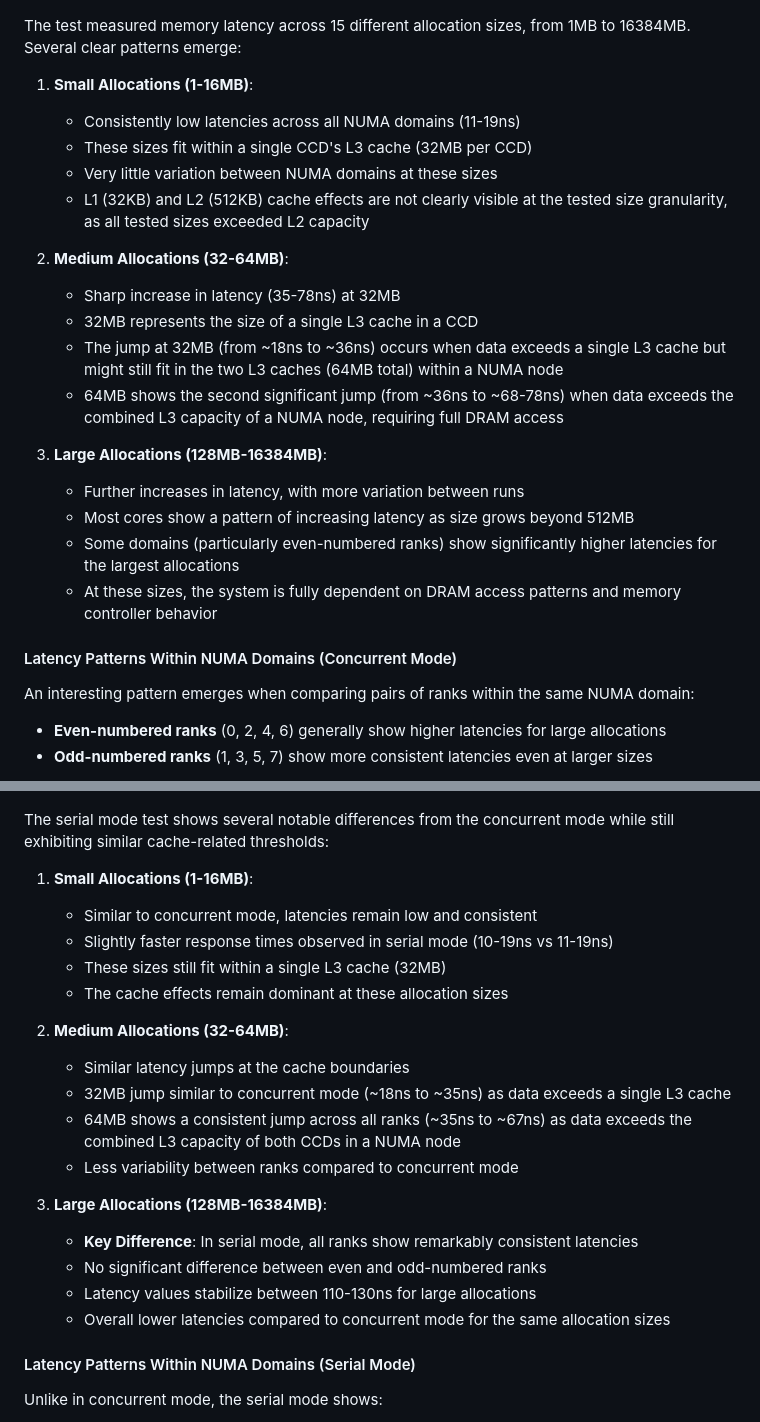
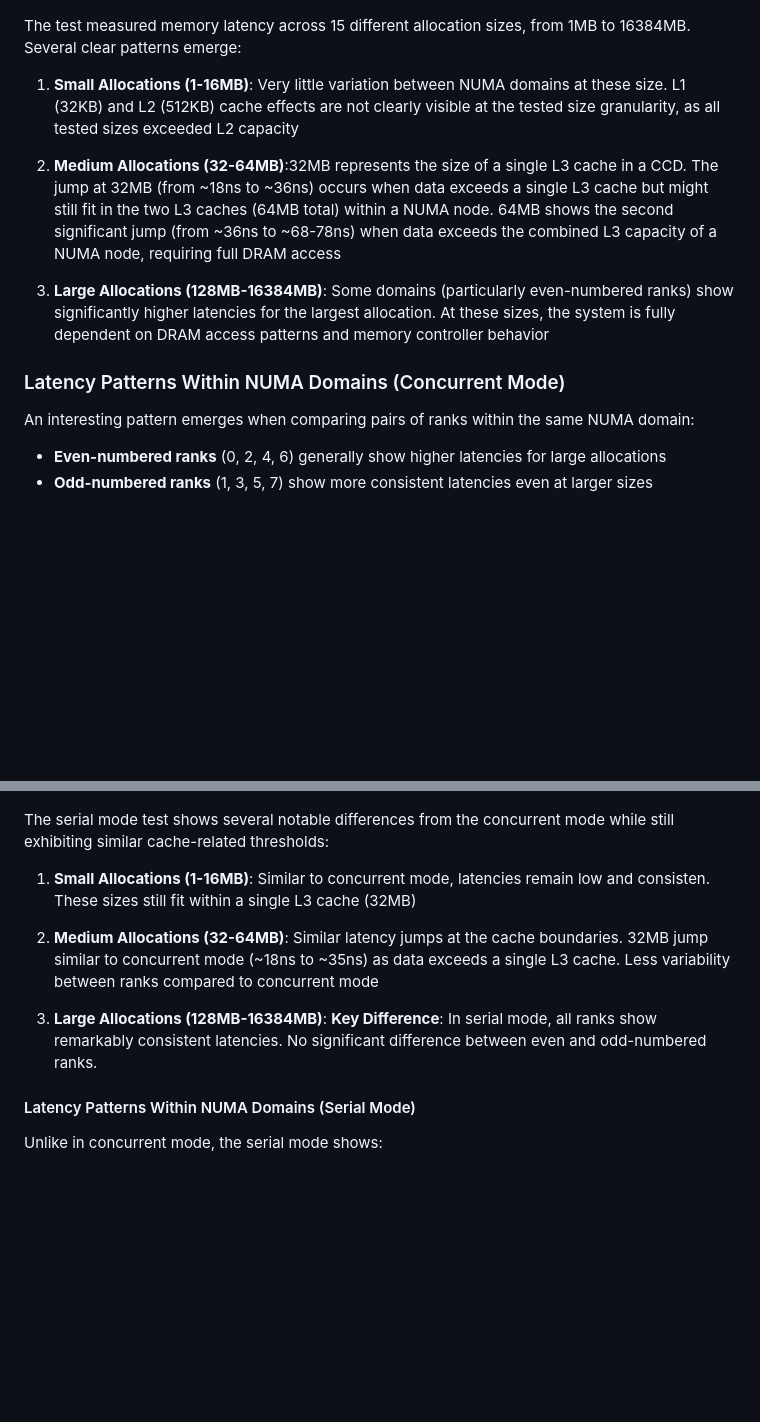
Before and after one commit to PourroyJean/HPC_Playground, a Markdown page: Binding_experimentations/experimentation.md, 2 parts joined by grey strips. Rendered like a GitHub page; blank space fills up the shorter version.

```diff
--- a/Binding_experimentations/experimentation.md
+++ b/Binding_experimentations/experimentation.md
@@ -92,25 +92,13 @@ Here's the output from the concurrent execution mode:
 
 The test measured memory latency across 15 different allocation sizes, from 1MB to 16384MB. Several clear patterns emerge:
 
-1. **Small Allocations (1-16MB)**:
-   - Consistently low latencies across all NUMA domains (11-19ns)
-   - These sizes fit within a single CCD's L3 cache (32MB per CCD)
-   - Very little variation between NUMA domains at these sizes
-   - L1 (32KB) and L2 (512KB) cache effects are not clearly visible at the tested size granularity, as all tested sizes exceeded L2 capacity
+1. **Small Allocations (1-16MB)**: Very little variation between NUMA domains at these size. L1 (32KB) and L2 (512KB) cache effects are not clearly visible at the tested size granularity, as all tested sizes exceeded L2 capacity
 
-2. **Medium Allocations (32-64MB)**:
-   - Sharp increase in latency (35-78ns) at 32MB
-   - 32MB represents the size of a single L3 cache in a CCD
-   - The jump at 32MB (from ~18ns to ~36ns) occurs when data exceeds a single L3 cache but might still fit in the two L3 caches (64MB total) within a NUMA node
-   - 64MB shows the second significant jump (from ~36ns to ~68-78ns) when data exceeds the combined L3 capacity of a NUMA node, requiring full DRAM access
+2. **Medium Allocations (32-64MB)**:32MB represents the size of a single L3 cache in a CCD. The jump at 32MB (from ~18ns to ~36ns) occurs when data exceeds a single L3 cache but might still fit in the two L3 caches (64MB total) within a NUMA node. 64MB shows the second significant jump (from ~36ns to ~68-78ns) when data exceeds the combined L3 capacity of a NUMA node, requiring full DRAM access
 
-3. **Large Allocations (128MB-16384MB)**:
-   - Further increases in latency, with more variation between runs
-   - Most cores show a pattern of increasing latency as size grows beyond 512MB
-   - Some domains (particularly even-numbered ranks) show significantly higher latencies for the largest allocations
-   - At these sizes, the system is fully dependent on DRAM access patterns and memory controller behavior
+3. **Large Allocations (128MB-16384MB)**: Some domains (particularly even-numbered ranks) show significantly higher latencies for the largest allocation. At these sizes, the system is fully dependent on DRAM access patterns and memory controller behavior
 
-#### Latency Patterns Within NUMA Domains (Concurrent Mode)
+### Latency Patterns Within NUMA Domains (Concurrent Mode)
 
 An interesting pattern emerges when comparing pairs of ranks within the same NUMA domain:
 
@@ -176,23 +164,10 @@ Here's the output from the serial execution mode:
 
 The serial mode test shows several notable differences from the concurrent mode while still exhibiting similar cache-related thresholds:
 
-1. **Small Allocations (1-16MB)**:
-   - Similar to concurrent mode, latencies remain low and consistent
-   - Slightly faster response times observed in serial mode (10-19ns vs 11-19ns)
-   - These sizes still fit within a single L3 cache (32MB)
-   - The cache effects remain dominant at these allocation sizes
+1. **Small Allocations (1-16MB)**: Similar to concurrent mode, latencies remain low and consisten. These sizes still fit within a single L3 cache (32MB)
+2. **Medium Allocations (32-64MB)**: Similar latency jumps at the cache boundaries. 32MB jump similar to concurrent mode (~18ns to ~35ns) as data exceeds a single L3 cache. Less variability between ranks compared to concurrent mode
 
-2. **Medium Allocations (32-64MB)**:
-   - Similar latency jumps at the cache boundaries
-   - 32MB jump similar to concurrent mode (~18ns to ~35ns) as data exceeds a single L3 cache
-   - 64MB shows a consistent jump across all ranks (~35ns to ~67ns) as data exceeds the combined L3 capacity of both CCDs in a NUMA node
-   - Less variability between ranks compared to concurrent mode
-
-3. **Large Allocations (128MB-16384MB)**:
-   - **Key Difference**: In serial mode, all ranks show remarkably consistent latencies
-   - No significant difference between even and odd-numbered ranks
-   - Latency values stabilize between 110-130ns for large allocations
-   - Overall lower latencies compared to concurrent mode for the same allocation sizes
+3. **Large Allocations (128MB-16384MB)**: **Key Difference**: In serial mode, all ranks show remarkably consistent latencies. No significant difference between even and odd-numbered ranks.
 
 #### Latency Patterns Within NUMA Domains (Serial Mode)
 
```
Also changed, not shown: other parts of Binding_experimentations/experimentation.md (+1 -1 lines).
